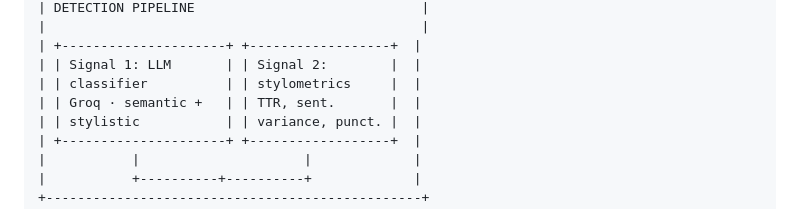
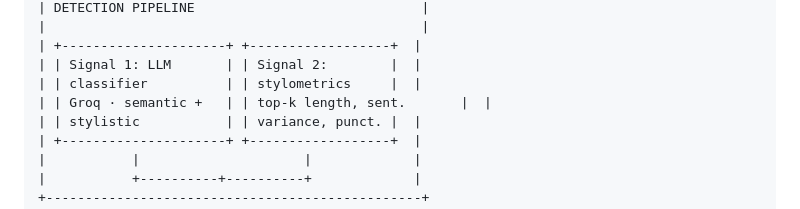
Before and after one commit to KadenXu5001/Ai-Detector, a Markdown page: README.md, the part around the change. Rendered like a GitHub page.

Commit message:
formatting fix 2

```diff
--- a/README.md
+++ b/README.md
@@ -80,7 +80,7 @@ v
 | +---------------------+ +------------------+  |
 | | Signal 1: LLM       | | Signal 2:        |  |
 | | classifier          | | stylometrics     |  |
-| | Groq · semantic +   | | TTR, sent.       |  |
+| | Groq · semantic +   | | top-k length, sent.       |  |
 | | stylistic           | | variance, punct. |  |
 | +---------------------+ +------------------+  |
 |           |                     |             |
```
